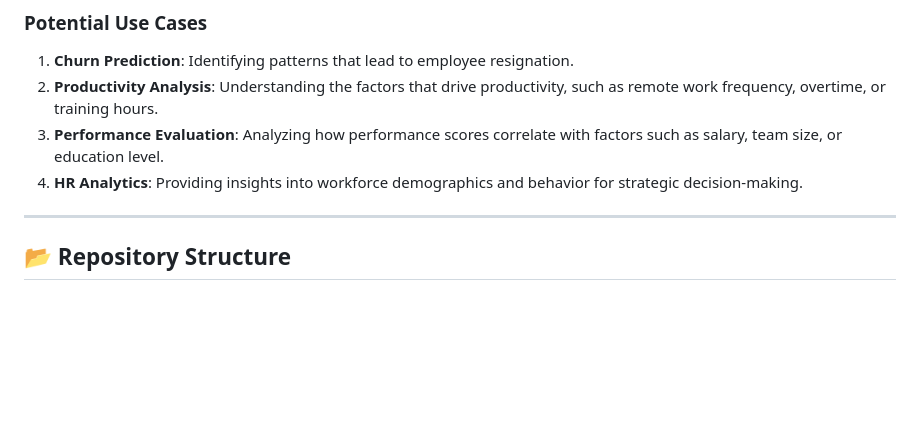
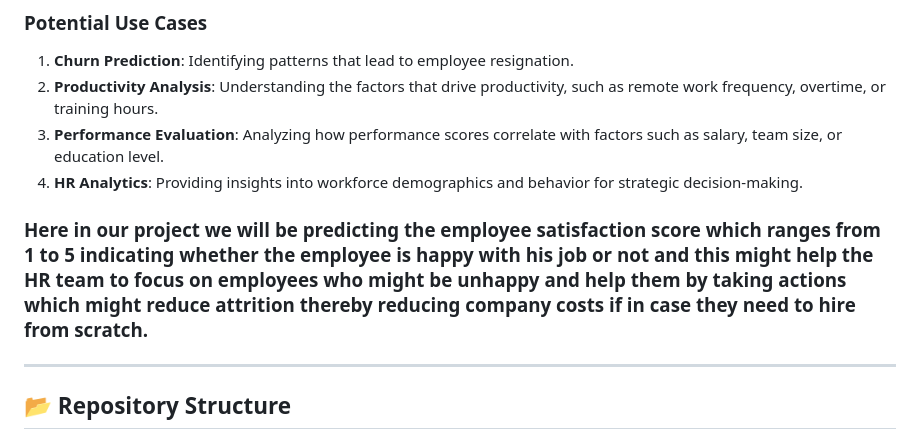
Before and after one commit to sg-56/EmployeeSatisfactionScore, a Markdown page: README.md, the part around the change. Rendered like a GitHub page; blank space fills up the shorter version.

Commit message:
Added some lines to README.md

```diff
--- a/README.md
+++ b/README.md
@@ -10,6 +10,8 @@ Welcome to **Employee Satisfaction score predictor**, where we take on the excit
 2. **Productivity Analysis**: Understanding the factors that drive productivity, such as remote work frequency, overtime, or training hours.
 3. **Performance Evaluation**: Analyzing how performance scores correlate with factors such as salary, team size, or education level.
 4. **HR Analytics**: Providing insights into workforce demographics and behavior for strategic decision-making.
+
+### Here in our project we will be predicting the employee satisfaction score which ranges from 1 to 5 indicating whether the employee is happy with his job or not and this might help the HR team to focus on employees who might be unhappy and help them by taking actions which might reduce attrition thereby reducing company costs if in case they need to hire from scratch.
 
 ---
 
```
